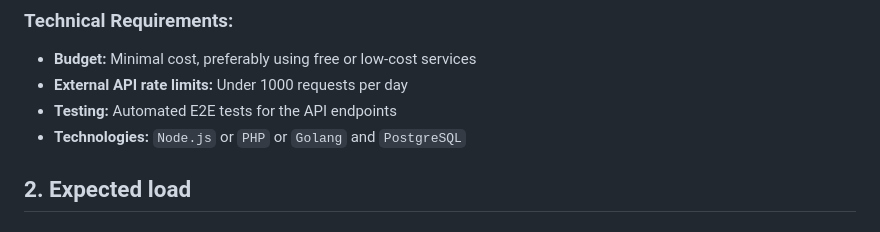
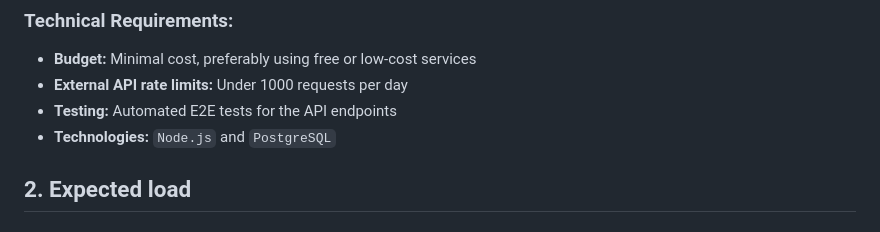
Before and after one commit to GenesisEducationKyiv/software-engineering-school-5-0-allohamora, a Markdown page: docs/system-design.md, the part around the change. Drawn GitHub-style.

Commit message:
docs: remove PHP and Golang from system design doc

```diff
--- a/docs/system-design.md
+++ b/docs/system-design.md
@@ -26,7 +26,7 @@
 - **Budget:** Minimal cost, preferably using free or low-cost services
 - **External API rate limits:** Under 1000 requests per day
 - **Testing:** Automated E2E tests for the API endpoints
-- **Technologies:** `Node.js` or `PHP` or `Golang` and `PostgreSQL`
+- **Technologies:** `Node.js` and `PostgreSQL`
 
 ## 2. Expected load
 
```
